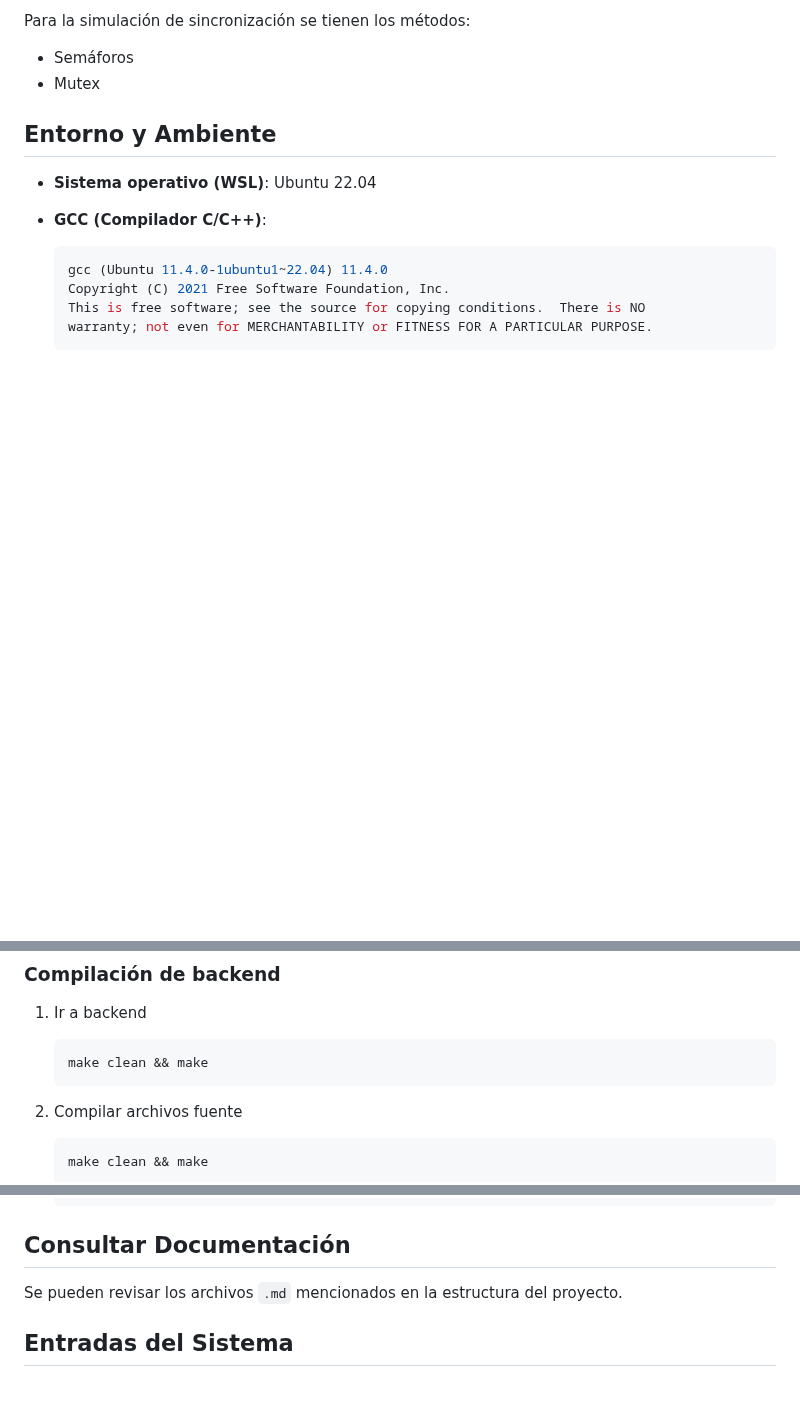
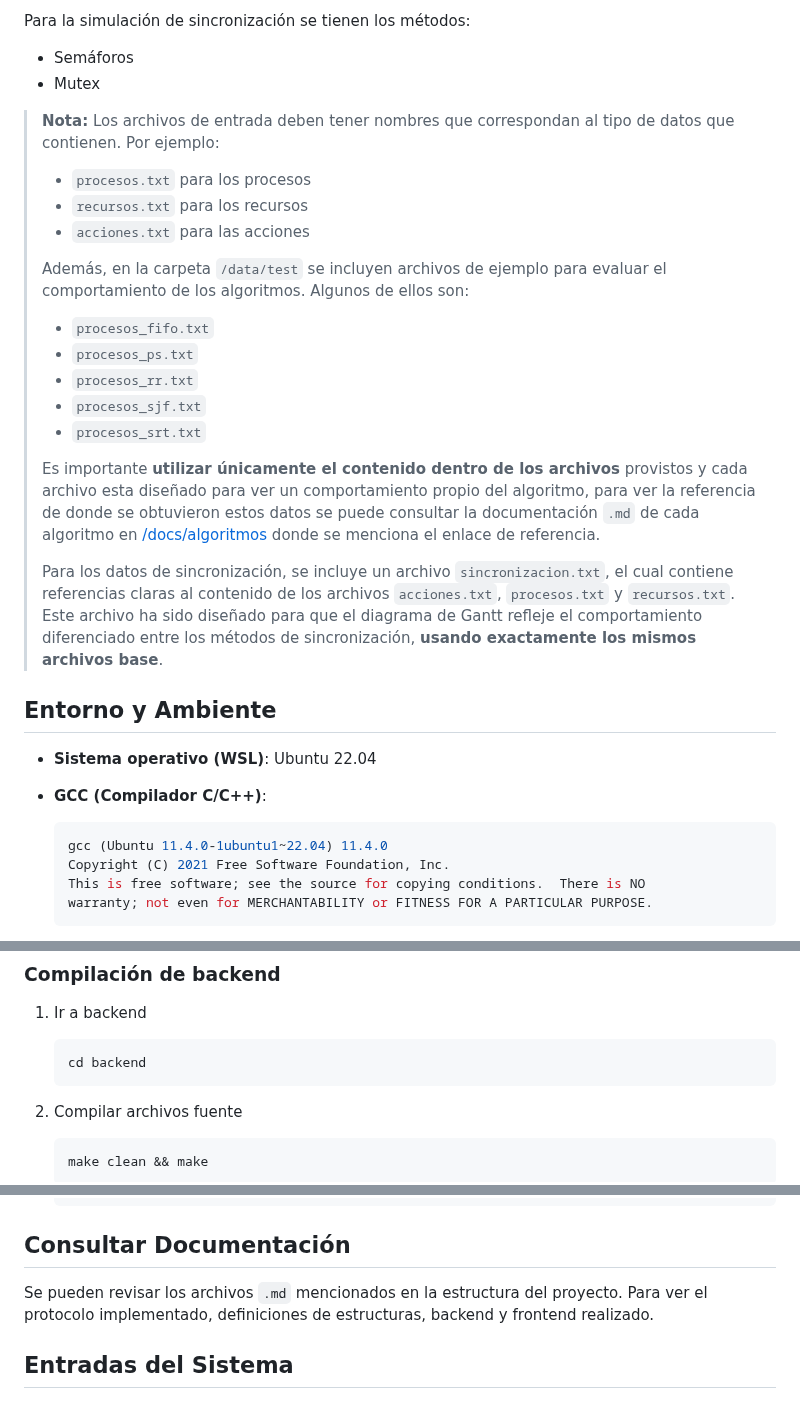
Before and after one commit to JosueSay/SchedulerSim, a Markdown page: README.md, 3 parts joined by grey strips. Drawn GitHub-style; blank space fills up the shorter version.

Commit message:
feat: completando readme

````diff
--- a/README.md
+++ b/README.md
@@ -18,6 +18,25 @@ Para la simulación de sincronización se tienen los métodos:
 
 - Semáforos
 - Mutex
+
+> **Nota:**
+> Los archivos de entrada deben tener nombres que correspondan al tipo de datos que contienen. Por ejemplo:
+>
+> - `procesos.txt` para los procesos
+> - `recursos.txt` para los recursos
+> - `acciones.txt` para las acciones
+>
+> Además, en la carpeta `/data/test` se incluyen archivos de ejemplo para evaluar el comportamiento de los algoritmos. Algunos de ellos son:
+>
+> - `procesos_fifo.txt`
+> - `procesos_ps.txt`
+> - `procesos_rr.txt`
+> - `procesos_sjf.txt`
+> - `procesos_srt.txt`
+>
+> Es importante **utilizar únicamente el contenido dentro de los archivos** provistos y cada archivo esta diseñado para ver un comportamiento propio del algoritmo, para ver la referencia de donde se obtuvieron estos datos se puede consultar la documentación `.md` de cada algoritmo en [/docs/algoritmos](https://github.com/JosueSay/SchedulerSim/tree/main/docs/algorithms) donde se menciona el enlace de referencia.
+>
+> Para los datos de sincronización, se incluye un archivo `sincronizacion.txt`, el cual contiene referencias claras al contenido de los archivos `acciones.txt`, `procesos.txt` y `recursos.txt`. Este archivo ha sido diseñado para que el diagrama de Gantt refleje el comportamiento diferenciado entre los métodos de sincronización, **usando exactamente los mismos archivos base**.
 
 ## Entorno y Ambiente
 
@@ -74,7 +93,7 @@ SchedulerSim/
 1. Ir a backend
 
     ```bash
-    make clean && make
+    cd backend
     ```
 
 2. Compilar archivos fuente
@@ -110,7 +129,7 @@ SchedulerSim/
 
 ## Consultar Documentación
 
-Se pueden revisar los archivos `.md` mencionados en la estructura del proyecto.
+Se pueden revisar los archivos `.md` mencionados en la estructura del proyecto. Para ver el protocolo implementado, definiciones de estructuras, backend y frontend realizado.
 
 ## Entradas del Sistema
 
````
Also changed, not shown: other parts of README.md (+34 -0 lines).
